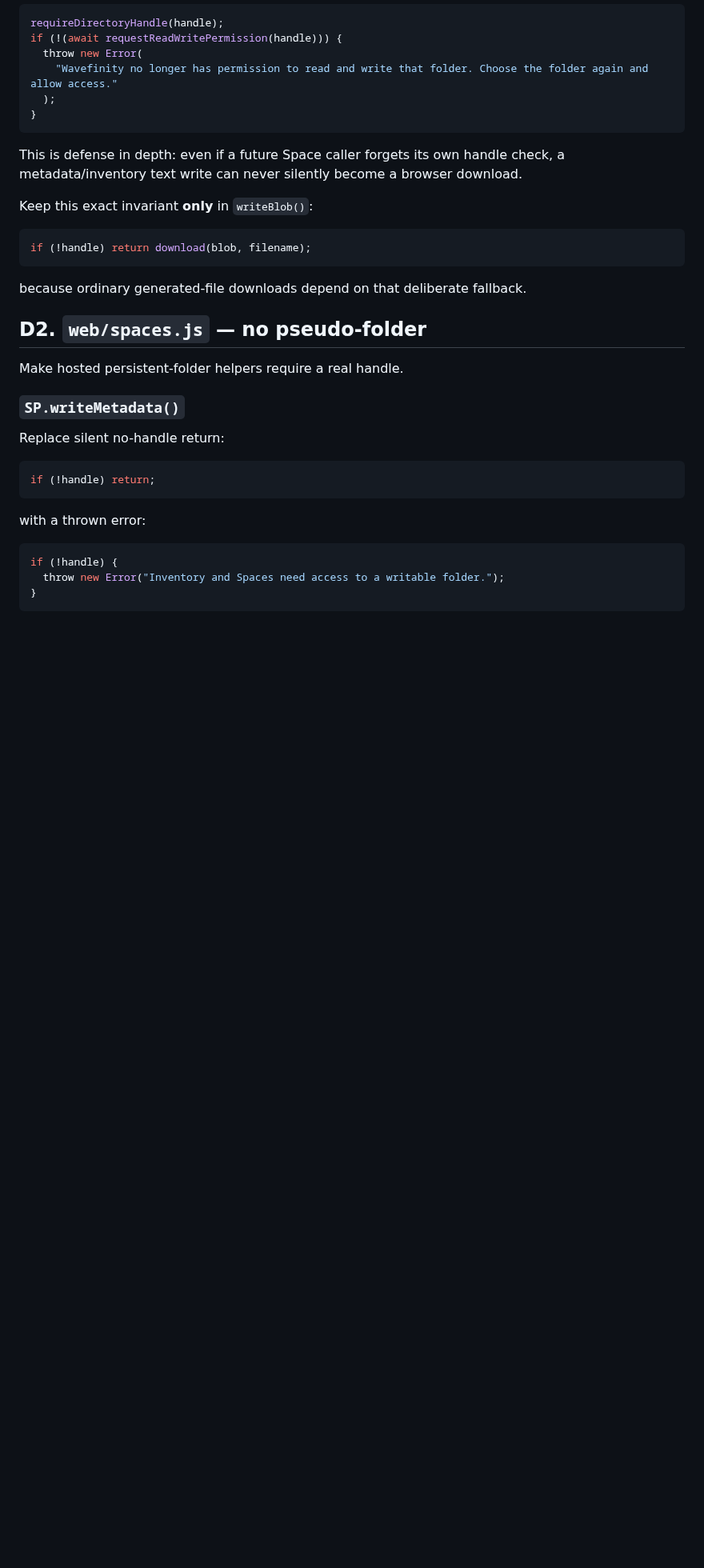
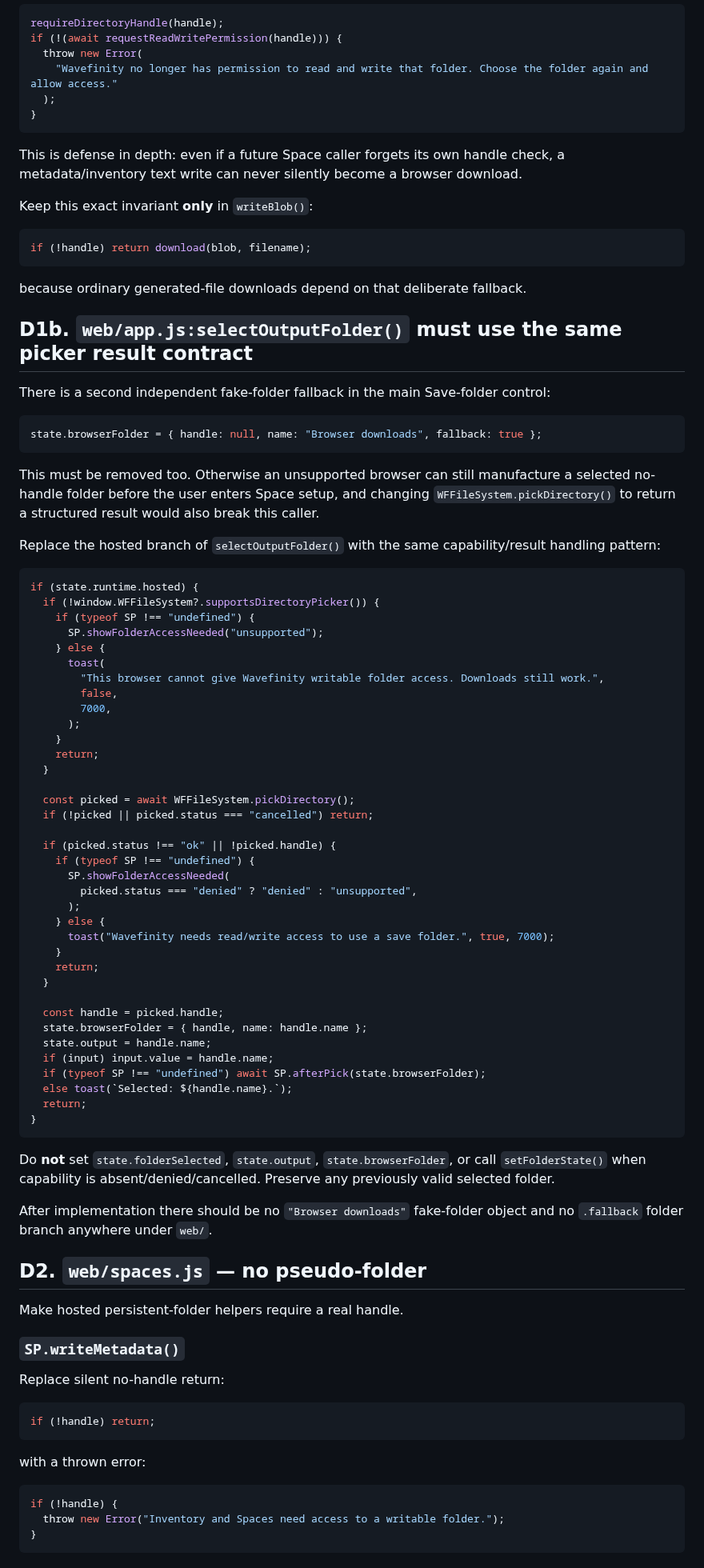
Before and after one commit to happydadto5/Wavefinity, a Markdown page: fixes/fix-009.md, the part around one of its changes. Shown at 80% size. Drawn GitHub-style; blank space fills up the shorter version.

Commit message:
Help Code: cover all folder fallback and authority paths

````diff
--- a/fixes/fix-009.md
+++ b/fixes/fix-009.md
@@ -713,6 +747,61 @@ if (!handle) return download(blob, filename);
 ```
 
 because ordinary generated-file downloads depend on that deliberate fallback.
+
+## D1b. `web/app.js:selectOutputFolder()` must use the same picker result contract
+
+There is a second independent fake-folder fallback in the main Save-folder control:
+
+```js
+state.browserFolder = { handle: null, name: "Browser downloads", fallback: true };
+```
+
+This must be removed too. Otherwise an unsupported browser can still manufacture a selected no-handle folder before the user enters Space setup, and changing `WFFileSystem.pickDirectory()` to return a structured result would also break this caller.
+
+Replace the hosted branch of `selectOutputFolder()` with the same capability/result handling pattern:
+
+```js
+if (state.runtime.hosted) {
+  if (!window.WFFileSystem?.supportsDirectoryPicker()) {
+    if (typeof SP !== "undefined") {
+      SP.showFolderAccessNeeded("unsupported");
+    } else {
+      toast(
+        "This browser cannot give Wavefinity writable folder access. Downloads still work.",
+        false,
+        7000,
+      );
+    }
+    return;
+  }
+
+  const picked = await WFFileSystem.pickDirectory();
+  if (!picked || picked.status === "cancelled") return;
+
+  if (picked.status !== "ok" || !picked.handle) {
+    if (typeof SP !== "undefined") {
+      SP.showFolderAccessNeeded(
+        picked.status === "denied" ? "denied" : "unsupported",
+      );
+    } else {
+      toast("Wavefinity needs read/write access to use a save folder.", true, 7000);
+    }
+    return;
+  }
+
+  const handle = picked.handle;
+  state.browserFolder = { handle, name: handle.name };
+  state.output = handle.name;
+  if (input) input.value = handle.name;
+  if (typeof SP !== "undefined") await SP.afterPick(state.browserFolder);
+  else toast(`Selected: ${handle.name}.`);
+  return;
+}
+```
+
+Do **not** set `state.folderSelected`, `state.output`, `state.browserFolder`, or call `setFolderState()` when capability is absent/denied/cancelled. Preserve any previously valid selected folder.
+
+After implementation there should be no `"Browser downloads"` fake-folder object and no `.fallback` folder branch anywhere under `web/`.
 
 ## D2. `web/spaces.js` — no pseudo-folder
 
````
Also changed, not shown: other parts of fixes/fix-009.md (+37 -0 lines).
